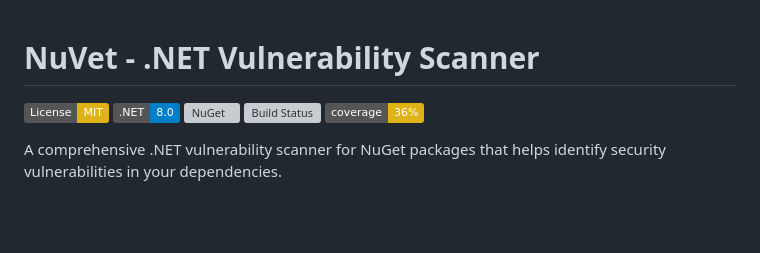
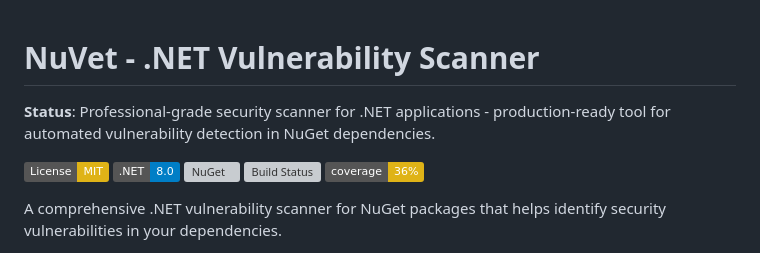
Before and after one commit to Hossam1993591/NuVet, a Markdown page: README.md, the part around the change. GitHub-like rendering; badges without logos; blank space fills up the shorter version; grey boxes are pictures that could not be loaded.

Commit message:
docs: update README with project status

```diff
--- a/README.md
+++ b/README.md
@@ -1,4 +1,6 @@
 # NuVet - .NET Vulnerability Scanner
+
+**Status**: Professional-grade security scanner for .NET applications - production-ready tool for automated vulnerability detection in NuGet dependencies.
 
 [![License: MIT](https://img.shields.io/badge/License-MIT-yellow.svg)](https://opensource.org/licenses/MIT)
 [![.NET 8.0](https://img.shields.io/badge/.NET-8.0-blue.svg)](https://dotnet.microsoft.com/download/dotnet/8.0)
```
